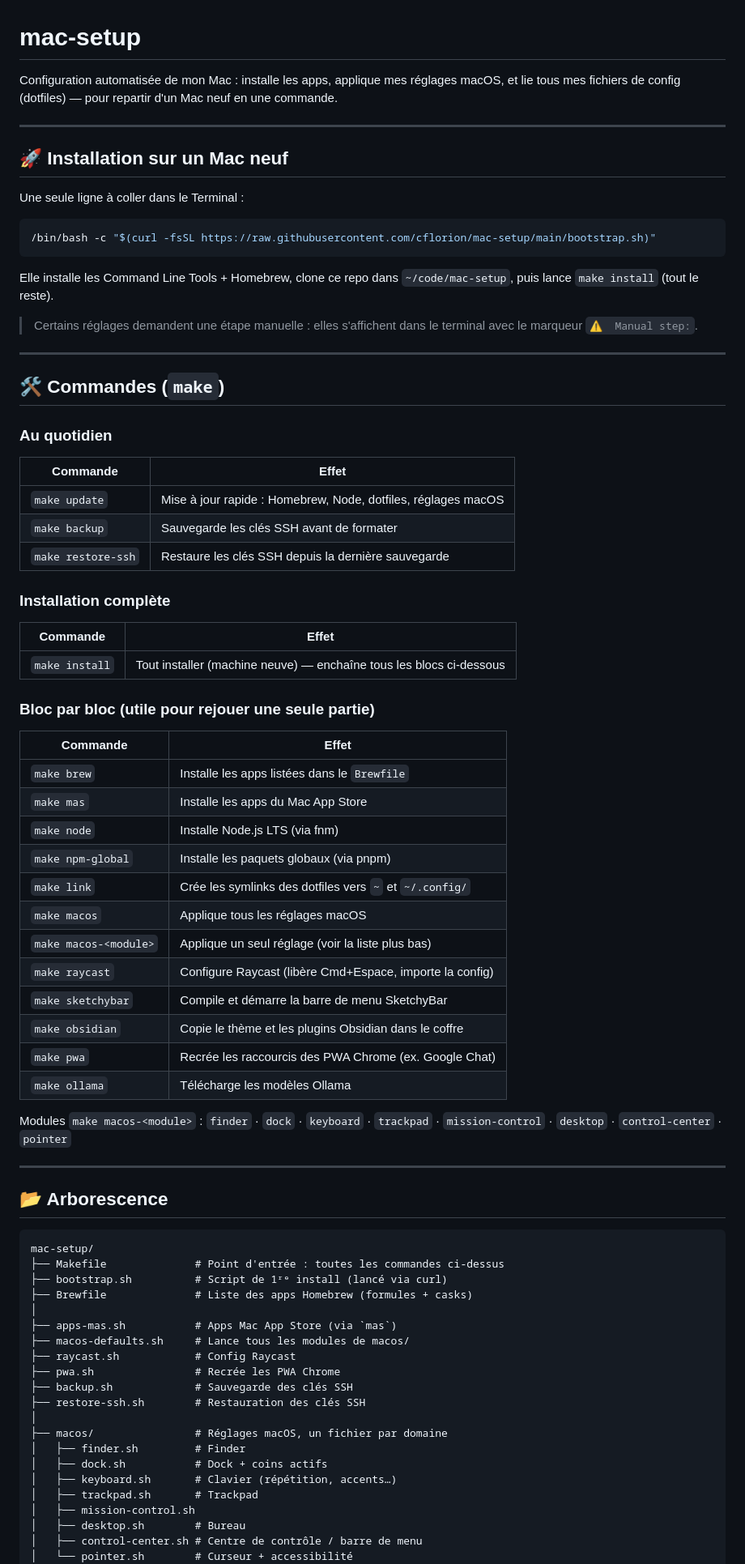
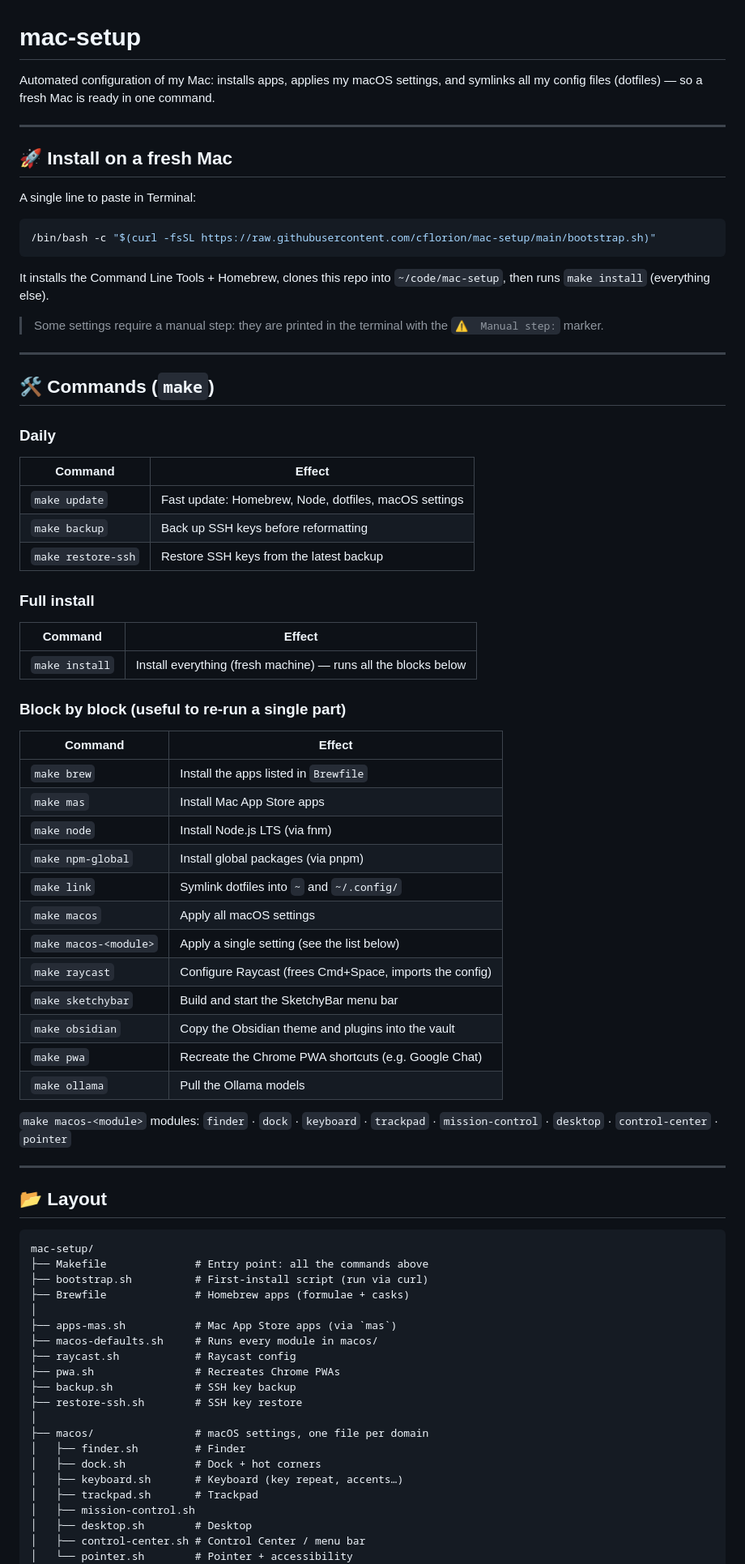
Before and after one commit to cflorion/mac-setup, a Markdown page: README.md, the part around one of its changes. Shown at 81% size. Rendered like a GitHub page.

Commit message:
docs: translate README to English, fix bin/ script list
Translate README.md to English and add the missing `claude` script to
the bin/ list in CLAUDE.md.

Co-Authored-By: Claude Opus 4.8 (1M context) <noreply@anthropic.com>

````diff
--- a/README.md
+++ b/README.md
@@ -1,85 +1,85 @@
 # mac-setup
 
-Configuration automatisée de mon Mac : installe les apps, applique mes réglages
-macOS, et lie tous mes fichiers de config (dotfiles) — pour repartir d'un Mac
-neuf en une commande.
+Automated configuration of my Mac: installs apps, applies my macOS
+settings, and symlinks all my config files (dotfiles) — so a fresh Mac is
+ready in one command.
 
 ---
 
-## 🚀 Installation sur un Mac neuf
+## 🚀 Install on a fresh Mac
 
-Une seule ligne à coller dans le Terminal :
+A single line to paste in Terminal:
 
 ```bash
 /bin/bash -c "$(curl -fsSL https://raw.githubusercontent.com/cflorion/mac-setup/main/bootstrap.sh)"
 ```
 
-Elle installe les Command Line Tools + Homebrew, clone ce repo dans
-`~/code/mac-setup`, puis lance `make install` (tout le reste).
+It installs the Command Line Tools + Homebrew, clones this repo into
+`~/code/mac-setup`, then runs `make install` (everything else).
 
-> Certains réglages demandent une étape manuelle : elles s'affichent dans le
-> terminal avec le marqueur `⚠️  Manual step:`.
+> Some settings require a manual step: they are printed in the terminal
+> with the `⚠️  Manual step:` marker.
 
 ---
 
-## 🛠️ Commandes (`make`)
+## 🛠️ Commands (`make`)
 
-### Au quotidien
-| Commande | Effet |
+### Daily
+| Command | Effect |
 |---|---|
-| `make update` | Mise à jour rapide : Homebrew, Node, dotfiles, réglages macOS |
-| `make backup` | Sauvegarde les clés SSH avant de formater |
-| `make restore-ssh` | Restaure les clés SSH depuis la dernière sauvegarde |
+| `make update` | Fast update: Homebrew, Node, dotfiles, macOS settings |
+| `make backup` | Back up SSH keys before reformatting |
+| `make restore-ssh` | Restore SSH keys from the latest backup |
 
-### Installation complète
-| Commande | Effet |
+### Full install
+| Command | Effect |
 |---|---|
-| `make install` | Tout installer (machine neuve) — enchaîne tous les blocs ci-dessous |
+| `make install` | Install everything (fresh machine) — runs all the blocks below |
 
-### Bloc par bloc (utile pour rejouer une seule partie)
-| Commande | Effet |
+### Block by block (useful to re-run a single part)
+| Command | Effect |
 |---|---|
-| `make brew` | Installe les apps listées dans le `Brewfile` |
-| `make mas` | Installe les apps du Mac App Store |
-| `make node` | Installe Node.js LTS (via fnm) |
-| `make npm-global` | Installe les paquets globaux (via pnpm) |
-| `make link` | Crée les symlinks des dotfiles vers `~` et `~/.config/` |
-| `make macos` | Applique tous les réglages macOS |
-| `make macos-<module>` | Applique un seul réglage (voir la liste plus bas) |
-| `make raycast` | Configure Raycast (libère Cmd+Espace, importe la config) |
-| `make sketchybar` | Compile et démarre la barre de menu SketchyBar |
-| `make obsidian` | Copie le thème et les plugins Obsidian dans le coffre |
-| `make pwa` | Recrée les raccourcis des PWA Chrome (ex. Google Chat) |
-| `make ollama` | Télécharge les modèles Ollama |
+| `make brew` | Install the apps listed in `Brewfile` |
+| `make mas` | Install Mac App Store apps |
+| `make node` | Install Node.js LTS (via fnm) |
+| `make npm-global` | Install global packages (via pnpm) |
+| `make link` | Symlink dotfiles into `~` and `~/.config/` |
+| `make macos` | Apply all macOS settings |
+| `make macos-<module>` | Apply a single setting (see the list below) |
+| `make raycast` | Configure Raycast (frees Cmd+Space, imports the config) |
+| `make sketchybar` | Build and start the SketchyBar menu bar |
+| `make obsidian` | Copy the Obsidian theme and plugins into the vault |
+| `make pwa` | Recreate the Chrome PWA shortcuts (e.g. Google Chat) |
+| `make ollama` | Pull the Ollama models |
 
-Modules `make macos-<module>` :
+`make macos-<module>` modules:
 `finder` · `dock` · `keyboard` · `trackpad` · `mission-control` · `desktop` ·
 `control-center` · `pointer`
 
 ---
 
-## 📂 Arborescence
+## 📂 Layout
 
 ```
 mac-setup/
-├── Makefile              # Point d'entrée : toutes les commandes ci-dessus
-├── bootstrap.sh          # Script de 1ʳᵉ install (lancé via curl)
-├── Brewfile              # Liste des apps Homebrew (formules + casks)
+├── Makefile              # Entry point: all the commands above
+├── bootstrap.sh          # First-install script (run via curl)
+├── Brewfile              # Homebrew apps (formulae + casks)
 │
-├── apps-mas.sh           # Apps Mac App Store (via `mas`)
-├── macos-defaults.sh     # Lance tous les modules de macos/
-├── raycast.sh            # Config Raycast
-├── pwa.sh                # Recrée les PWA Chrome
-├── backup.sh             # Sauvegarde des clés SSH
-├── restore-ssh.sh        # Restauration des clés SSH
+├── apps-mas.sh           # Mac App Store apps (via `mas`)
+├── macos-defaults.sh     # Runs every module in macos/
+├── raycast.sh            # Raycast config
+├── pwa.sh                # Recreates Chrome PWAs
+├── backup.sh             # SSH key backup
+├── restore-ssh.sh        # SSH key restore
 │
-├── macos/                # Réglages macOS, un fichier par domaine
+├── macos/                # macOS settings, one file per domain
 │   ├── finder.sh         # Finder
-│   ├── dock.sh           # Dock + coins actifs
-│   ├── keyboard.sh       # Clavier (répétition, accents…)
+│   ├── dock.sh           # Dock + hot corners
+│   ├── keyboard.sh       # Keyboard (key repeat, accents…)
 │   ├── trackpad.sh       # Trackpad
 │   ├── mission-control.sh
-│   ├── desktop.sh        # Bureau
-│   ├── control-center.sh # Centre de contrôle / barre de menu
-│   └── pointer.sh        # Curseur + accessibilité
+│   ├── desktop.sh        # Desktop
+│   ├── control-center.sh # Control Center / menu bar
+│   └── pointer.sh        # Pointer + accessibility
 │
````
Also changed, not shown: other parts of README.md (+18 -18 lines), CLAUDE.md (+1 -1 lines).
